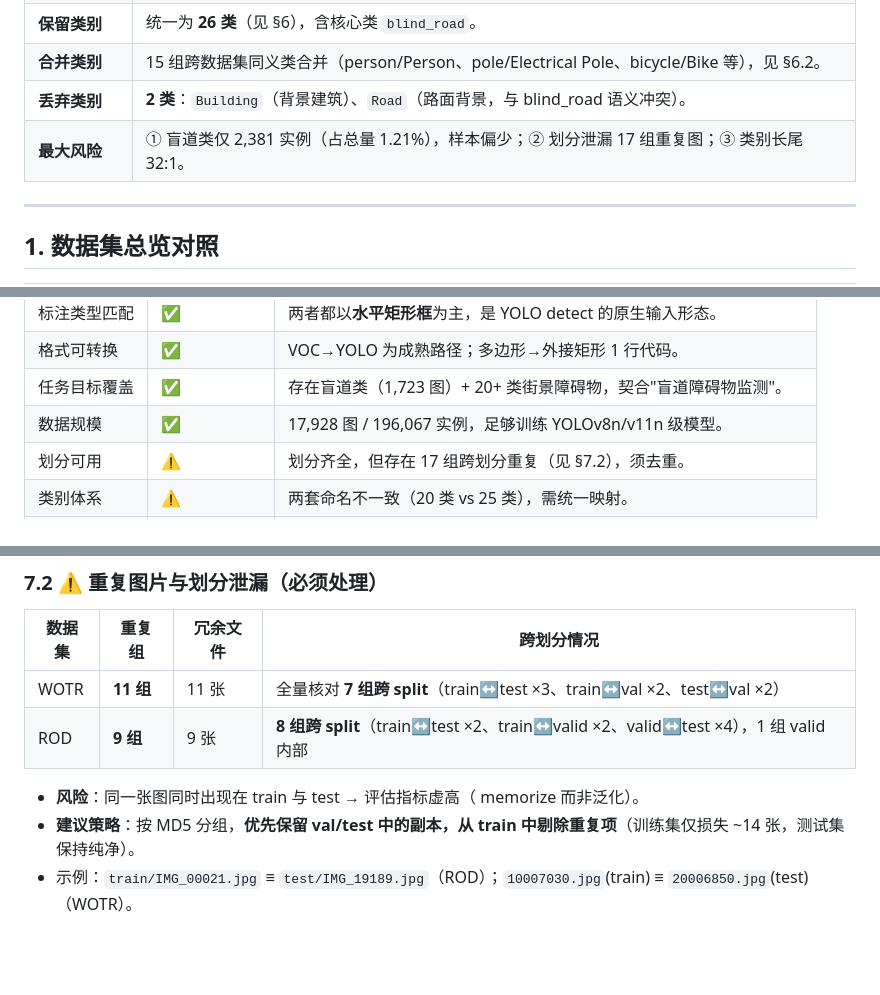
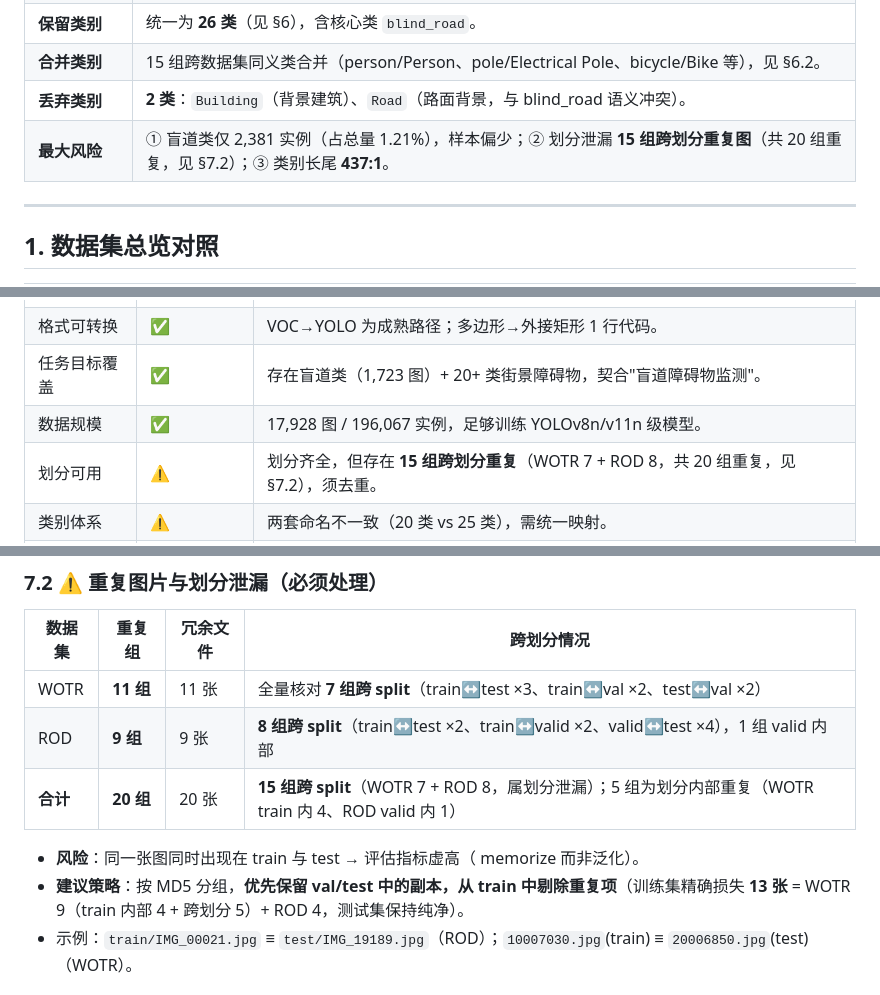
Before and after one commit to zaogao00/BlindRoadMonitor, a Markdown page: docs/dataset_analysis.md, 3 parts joined by grey strips. Drawn GitHub-style; blank space fills up the shorter version.

```diff
--- a/docs/dataset_analysis.md
+++ b/docs/dataset_analysis.md
@@ -16,7 +16,7 @@
 | **保留类别** | 统一为 **26 类**（见 §6），含核心类 `blind_road`。 |
 | **合并类别** | 15 组跨数据集同义类合并（person/Person、pole/Electrical Pole、bicycle/Bike 等），见 §6.2。 |
 | **丢弃类别** | **2 类**：`Building`（背景建筑）、`Road`（路面背景，与 blind_road 语义冲突）。 |
-| **最大风险** | ① 盲道类仅 2,381 实例（占总量 1.21%），样本偏少；② 划分泄漏 17 组重复图；③ 类别长尾 32:1。 |
+| **最大风险** | ① 盲道类仅 2,381 实例（占总量 1.21%），样本偏少；② 划分泄漏 **15 组跨划分重复图**（共 20 组重复，见 §7.2）；③ 类别长尾 **437:1**。 |
 
 ---
 
@@ -109,7 +109,7 @@
 | 格式可转换 | ✅ | VOC→YOLO 为成熟路径；多边形→外接矩形 1 行代码。 |
 | 任务目标覆盖 | ✅ | 存在盲道类（1,723 图）+ 20+ 类街景障碍物，契合"盲道障碍物监测"。 |
 | 数据规模 | ✅ | 17,928 图 / 196,067 实例，足够训练 YOLOv8n/v11n 级模型。 |
-| 划分可用 | ⚠️ | 划分齐全，但存在 17 组跨划分重复（见 §7.2），须去重。 |
+| 划分可用 | ⚠️ | 划分齐全，但存在 **15 组跨划分重复**（WOTR 7 + ROD 8，共 20 组重复，见 §7.2），须去重。 |
 | 类别体系 | ⚠️ | 两套命名不一致（20 类 vs 25 类），需统一映射。 |
 | 分割可行性 | ❌（现阶段） | 盲道仅 WOTR 有框、无任何 mask/polygon → **第一阶段不建议做 -seg**。 |
 
@@ -207,9 +207,10 @@ person↔Person ｜ pole↔Electrical Pole ｜ car↔Car ｜ tree↔Tree ｜ mot
 |---|---|---|---|
 | WOTR | **11 组** | 11 张 | 全量核对 **7 组跨 split**（train↔test ×3、train↔val ×2、test↔val ×2） |
 | ROD | **9 组** | 9 张 | **8 组跨 split**（train↔test ×2、train↔valid ×2、valid↔test ×4），1 组 valid 内部 |
+| **合计** | **20 组** | 20 张 | **15 组跨 split**（WOTR 7 + ROD 8，属划分泄漏）；5 组为划分内部重复（WOTR train 内 4、ROD valid 内 1） |
 
 - **风险**：同一张图同时出现在 train 与 test → 评估指标虚高（ memorize 而非泛化）。
-- **建议策略**：按 MD5 分组，**优先保留 val/test 中的副本，从 train 中剔除重复项**（训练集仅损失 ~14 张，测试集保持纯净）。
+- **建议策略**：按 MD5 分组，**优先保留 val/test 中的副本，从 train 中剔除重复项**（训练集精确损失 **13 张** = WOTR 9（train 内部 4 + 跨划分 5）+ ROD 4，测试集保持纯净）。
 - 示例：`train/IMG_00021.jpg` ≡ `test/IMG_19189.jpg`（ROD）；`10007030.jpg`(train) ≡ `20006850.jpg`(test)（WOTR）。
 
 ### 7.3 ⚠️ 空标签（ROD 12 个）
```
Also changed, not shown: CHANGELOG.md (+18 -2 lines), PROJECT_STATUS.md (+3 -3 lines).
